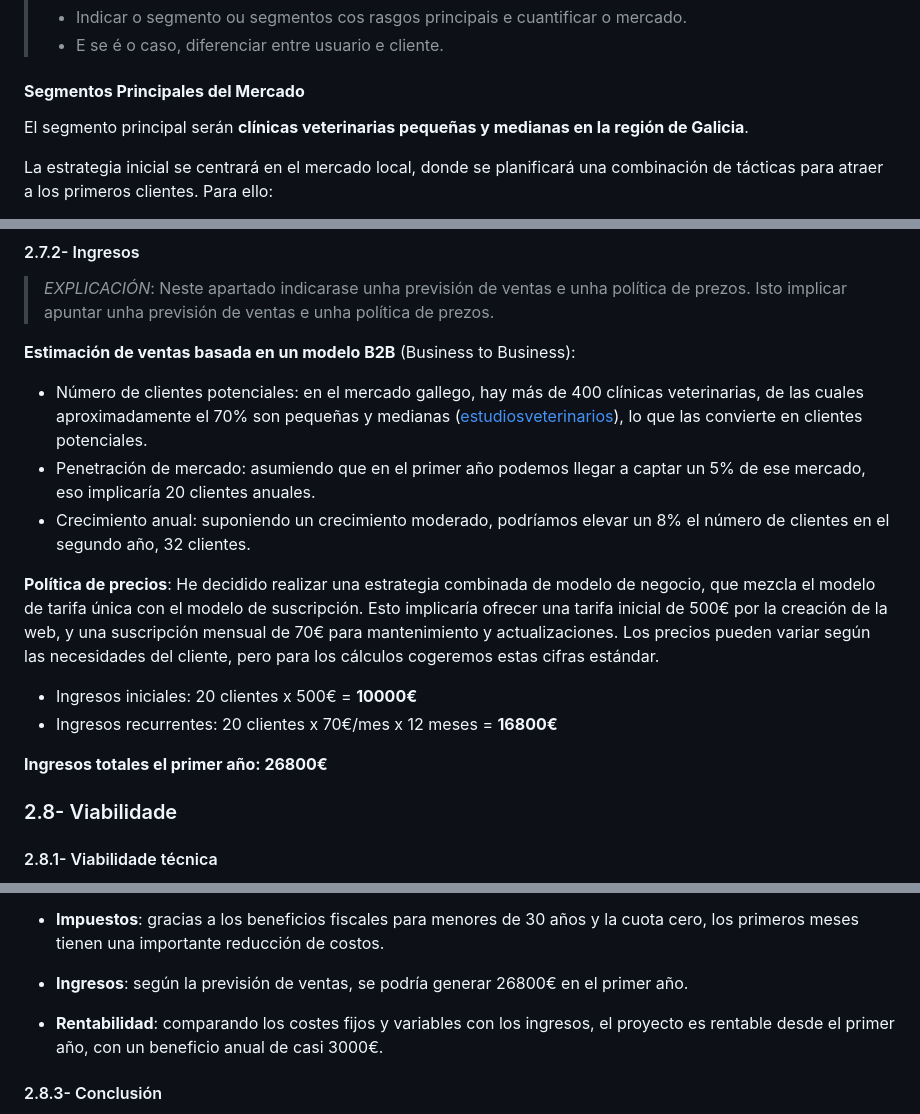
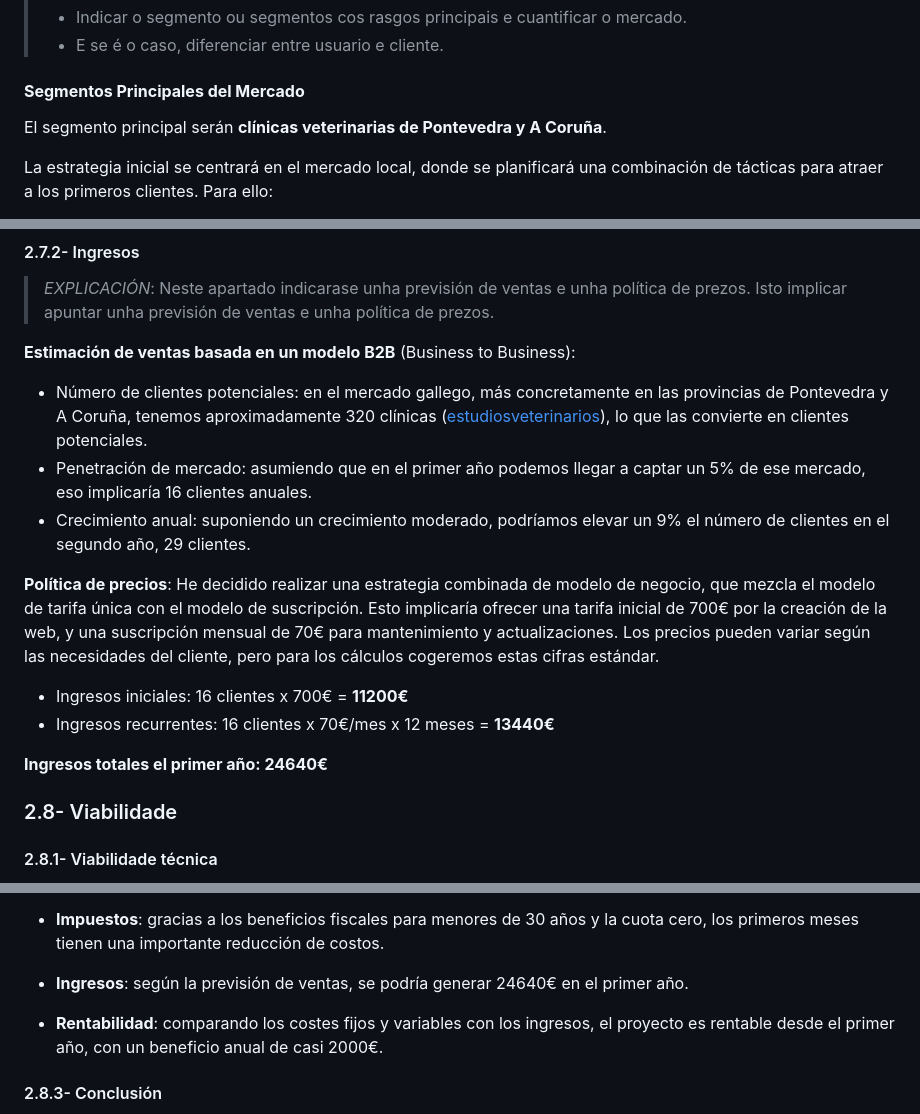
Before and after one commit to iriavidal/Proyecto-DAW, a Markdown page: doc/templates/1_Anteproxecto.md, 3 parts joined by grey strips. Drawn GitHub-style.

Commit message:
Corrección de la segmentación terminada

```diff
--- a/doc/templates/1_Anteproxecto.md
+++ b/doc/templates/1_Anteproxecto.md
@@ -127,7 +127,7 @@ Las clínicas veterinarias son un segmento de mercado insuficientemente atendido
 
 #### **Segmentos Principales del Mercado**
 
-El segmento principal serán **clínicas veterinarias pequeñas y medianas en la región de Galicia**.
+El segmento principal serán **clínicas veterinarias de Pontevedra y A Coruña**.
 
 La estrategia inicial se centrará en el mercado local, donde se planificará una combinación de tácticas para atraer a los primeros clientes. Para ello:
 
@@ -264,19 +264,19 @@ He optado por emprender como **autónoma** para el proyecto de software para cl
 
 **Estimación de ventas basada en un modelo B2B** (Business to Business):
 
-- Número de clientes potenciales: en el mercado gallego, hay más de 400 clínicas veterinarias, de las cuales aproximadamente el 70% son pequeñas y medianas ([estudiosveterinarios](https://estudiosveterinarios.com/resumen-anual/)), lo que las convierte en clientes potenciales.
-- Penetración de mercado: asumiendo que en el primer año podemos llegar a captar un 5% de ese mercado, eso implicaría 20 clientes anuales.
-- Crecimiento anual: suponiendo un crecimiento moderado, podríamos elevar un 8% el número de clientes en el segundo año, 32 clientes.
+- Número de clientes potenciales: en el mercado gallego, más concretamente en las provincias de Pontevedra y A Coruña, tenemos aproximadamente 320 clínicas ([estudiosveterinarios](https://estudiosveterinarios.com/resumen-anual/)), lo que las convierte en clientes potenciales.
+- Penetración de mercado: asumiendo que en el primer año podemos llegar a captar un 5% de ese mercado, eso implicaría 16 clientes anuales.
+- Crecimiento anual: suponiendo un crecimiento moderado, podríamos elevar un 9% el número de clientes en el segundo año, 29 clientes.
 
 **Política de precios**:
 He decidido realizar una estrategia combinada de modelo de negocio, que mezcla el modelo de tarifa única con el modelo de suscripción.
-Esto implicaría ofrecer una tarifa inicial de 500€ por la creación de la web, y una suscripción mensual de 70€ para mantenimiento y actualizaciones.
+Esto implicaría ofrecer una tarifa inicial de 700€ por la creación de la web, y una suscripción mensual de 70€ para mantenimiento y actualizaciones.
 Los precios pueden variar según las necesidades del cliente, pero para los cálculos cogeremos estas cifras estándar.
 
-- Ingresos iniciales: 20 clientes x 500€ = **10000€**
-- Ingresos recurrentes: 20 clientes x 70€/mes x 12 meses = **16800€**
+- Ingresos iniciales: 16 clientes x 700€ = **11200€**
+- Ingresos recurrentes: 16 clientes x 70€/mes x 12 meses = **13440€**
 
-**Ingresos totales el primer año: 26800€**
+**Ingresos totales el primer año: 24640€**
 
 ### 2.8- Viabilidade
 
@@ -307,9 +307,9 @@ Basándonos en los datos aportados en el punto anterior (investimentos):
 
 - **Impuestos**: gracias a los beneficios fiscales para menores de 30 años y la cuota cero, los primeros meses tienen una importante reducción de costos.
 
-- **Ingresos**: según la previsión de ventas, se podría generar 26800€ en el primer año.
+- **Ingresos**: según la previsión de ventas, se podría generar 24640€ en el primer año.
 
-- **Rentabilidad**: comparando los costes fijos y variables con los ingresos, el proyecto es rentable desde el primer año, con un beneficio anual de casi 3000€.
+- **Rentabilidad**: comparando los costes fijos y variables con los ingresos, el proyecto es rentable desde el primer año, con un beneficio anual de casi 2000€.
 
 #### 2.8.3- Conclusión
 
```
Also changed, not shown: other parts of doc/templates/1_Anteproxecto.md (+2 -2 lines).
